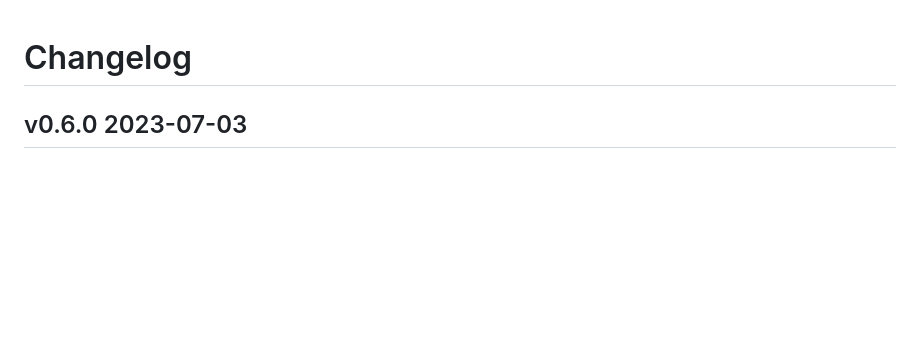
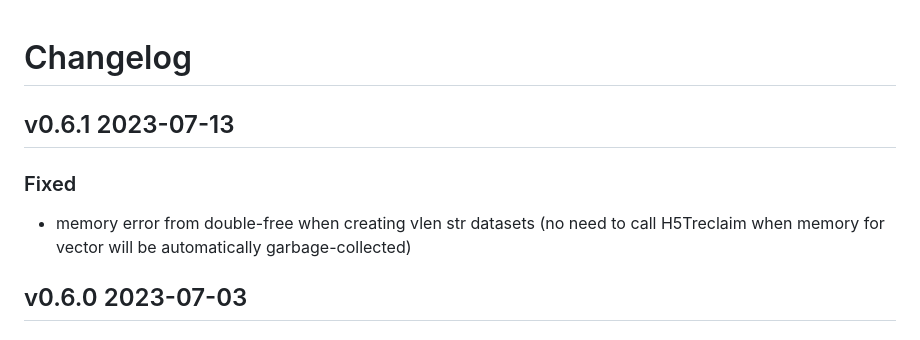
Before and after one commit to usnistgov/h5wasm, a Markdown page: CHANGELOG.md, the part around the change. Drawn GitHub-style; blank space fills up the shorter version.

Commit message:
document fix for memory error creating vlen str datasets

```diff
--- a/CHANGELOG.md
+++ b/CHANGELOG.md
@@ -1,4 +1,8 @@
 # Changelog
+## v0.6.1 2023-07-13
+### Fixed
+ - memory error from double-free when creating vlen str datasets (no need to call H5Treclaim when memory for vector will be automatically garbage-collected)
+
 ## v0.6.0 2023-07-03
 ### Added
  - `compression: number | 'gzip'` and `compression_opts: number[]` arguments to `create_dataset`.
```
